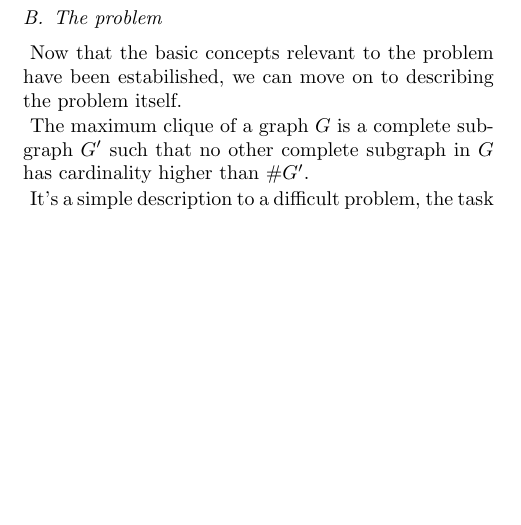
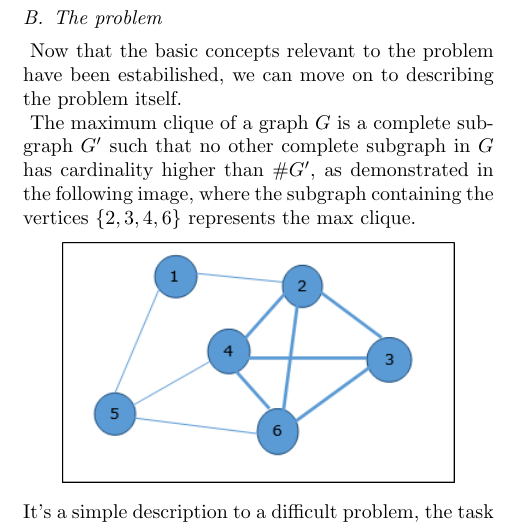
Before and after one commit to rodrigosemicolon/advancedalgorithms, a LaTeX document (trabalho_1/report/report.tex): part of one column of page 1 of 3, cut so that both start at the same text, the shorter picture padded with empty space. Compiled offline with pdfLaTeX.

Commit message:
added image

```diff
--- a/trabalho_1/report/report.tex
+++ b/trabalho_1/report/report.tex
@@ -58,7 +58,11 @@ We can’t discuss the max clique problem without first establishing some key co
 \end{itemize}
 \subsection{The problem}
 Now that the basic concepts relevant to the problem have been estabilished, we can move on to describing the problem itself.\par
-The maximum clique of a graph $G$ is a complete subgraph $G'$ such that no other complete subgraph in $G$ has cardinality higher than $\#G'$.\par
+The maximum clique of a graph $G$ is a complete subgraph $G'$ such that no other complete subgraph in $G$ has cardinality higher than $\#G'$, as demonstrated in the following image, where the subgraph containing the vertices ${\{2,3,4,6\}}$ represents the max clique.\par
+\begin{center}
+\includegraphics[scale=0.8]{max_clique_example}
+\end{center}
+\label{Example of a max clique of a graph}
 It's a simple description to a difficult problem, the task of finding whether there is a clique of a given size in a graph (the clique problem) is NP-complete \cite{wikiclique}, meaning it's in the NP class (solved by a non-deterministic Turing machine in polynomial time) and also that every problem in NP can be reduced to the clique problem in polynomial time.\par
 And thus, if an algorithm is found to solve the clique problem in polynomial time with a deterministic Turing machine, all problems in NP are suddenly also solved \cite{wikinp}.
 \section{The approach}
```
Also changed, not shown: trabalho_1/report/max_clique_example.png (added), trabalho_1/report/report.pdf, 3 other files.
